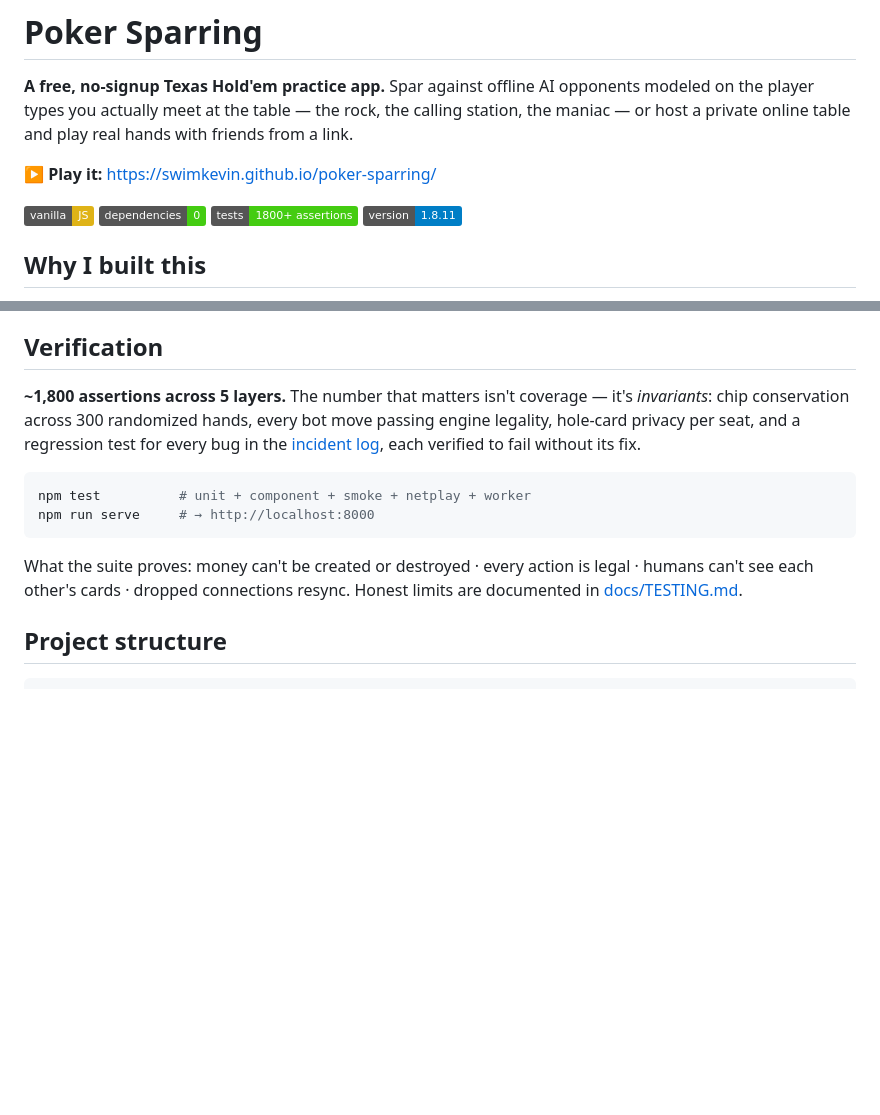
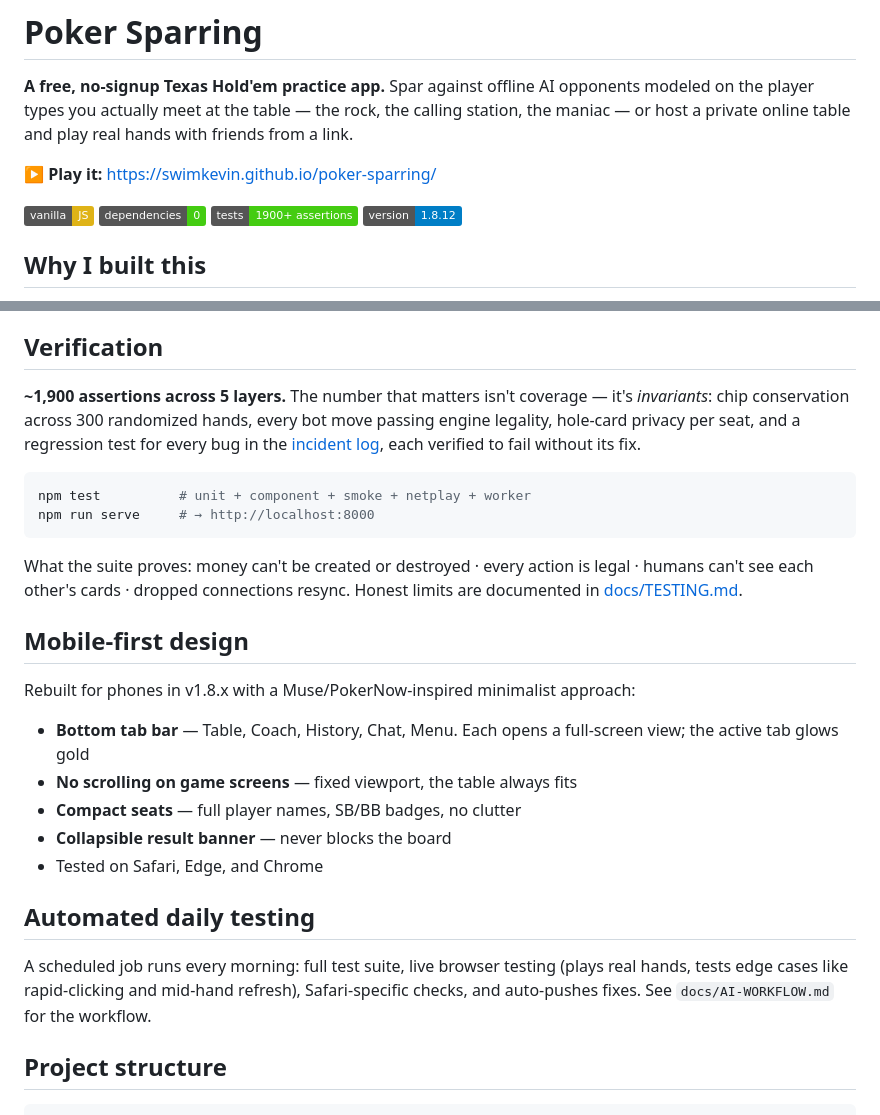
Before and after one commit to swimkevin/poker-sparring, a Markdown page: README.md, 2 parts joined by grey strips. Drawn GitHub-style; badges without logos; blank space fills up the shorter version.

Commit message:
README: v1.8.12, mobile design, daily automation

````diff
--- a/README.md
+++ b/README.md
@@ -4,7 +4,7 @@
 
 ▶️ **Play it:** https://swimkevin.github.io/poker-sparring/
 
-![vanilla JS](https://img.shields.io/badge/vanilla-JS-yellow) ![no dependencies](https://img.shields.io/badge/dependencies-0-brightgreen) ![tests](https://img.shields.io/badge/tests-1800%2B%20assertions-brightgreen) ![version](https://img.shields.io/badge/version-1.8.11-blue)
+![vanilla JS](https://img.shields.io/badge/vanilla-JS-yellow) ![no dependencies](https://img.shields.io/badge/dependencies-0-brightgreen) ![tests](https://img.shields.io/badge/tests-1900%2B%20assertions-brightgreen) ![version](https://img.shields.io/badge/version-1.8.12-blue)
 
 ## Why I built this
 
@@ -59,7 +59,7 @@ Key decisions are recorded as ADRs in `docs/adr/` — vanilla JS, local-first st
 
 ## Verification
 
-**~1,800 assertions across 5 layers.** The number that matters isn't coverage — it's *invariants*: chip conservation across 300 randomized hands, every bot move passing engine legality, hole-card privacy per seat, and a regression test for every bug in the [incident log](docs/INCIDENTS.md), each verified to fail without its fix.
+**~1,900 assertions across 5 layers.** The number that matters isn't coverage — it's *invariants*: chip conservation across 300 randomized hands, every bot move passing engine legality, hole-card privacy per seat, and a regression test for every bug in the [incident log](docs/INCIDENTS.md), each verified to fail without its fix.
 
 ```bash
 npm test          # unit + component + smoke + netplay + worker
@@ -67,6 +67,20 @@ npm run serve     # → http://localhost:8000
 ```
 
 What the suite proves: money can't be created or destroyed · every action is legal · humans can't see each other's cards · dropped connections resync. Honest limits are documented in [docs/TESTING.md](docs/TESTING.md).
+
+## Mobile-first design
+
+Rebuilt for phones in v1.8.x with a Muse/PokerNow-inspired minimalist approach:
+
+- **Bottom tab bar** — Table, Coach, History, Chat, Menu. Each opens a full-screen view; the active tab glows gold
+- **No scrolling on game screens** — fixed viewport, the table always fits
+- **Compact seats** — full player names, SB/BB badges, no clutter
+- **Collapsible result banner** — never blocks the board
+- Tested on Safari, Edge, and Chrome
+
+## Automated daily testing
+
+A scheduled job runs every morning: full test suite, live browser testing (plays real hands, tests edge cases like rapid-clicking and mid-hand refresh), Safari-specific checks, and auto-pushes fixes. See `docs/AI-WORKFLOW.md` for the workflow.
 
 ## Project structure
 
````
